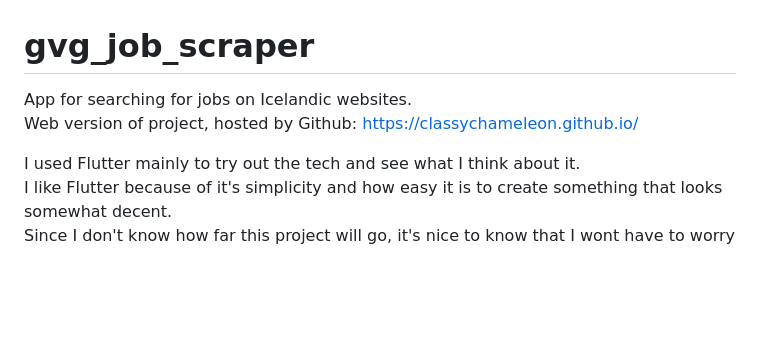
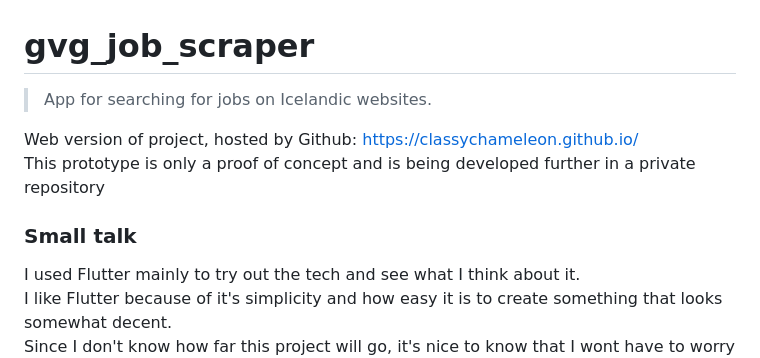
Before and after one commit to ClassyChameleon/gvg_job_scraper, a Markdown page: README.md, the part around the change. GitHub-like rendering; blank space fills up the shorter version.

```diff
--- a/README.md
+++ b/README.md
@@ -1,6 +1,10 @@
 # gvg_job_scraper
-App for searching for jobs on Icelandic websites. <br>
-Web version of project, hosted by Github: https://classychameleon.github.io/
+> App for searching for jobs on Icelandic websites. <br>
+
+Web version of project, hosted by Github: https://classychameleon.github.io/ <br>
+This prototype is only a proof of concept and is being developed further in a private repository
+
+### Small talk
 
 I used Flutter mainly to try out the tech and see what I think about it. <br>
 I like Flutter because of it's simplicity and how easy it is to create something that looks somewhat decent. <br>
```
